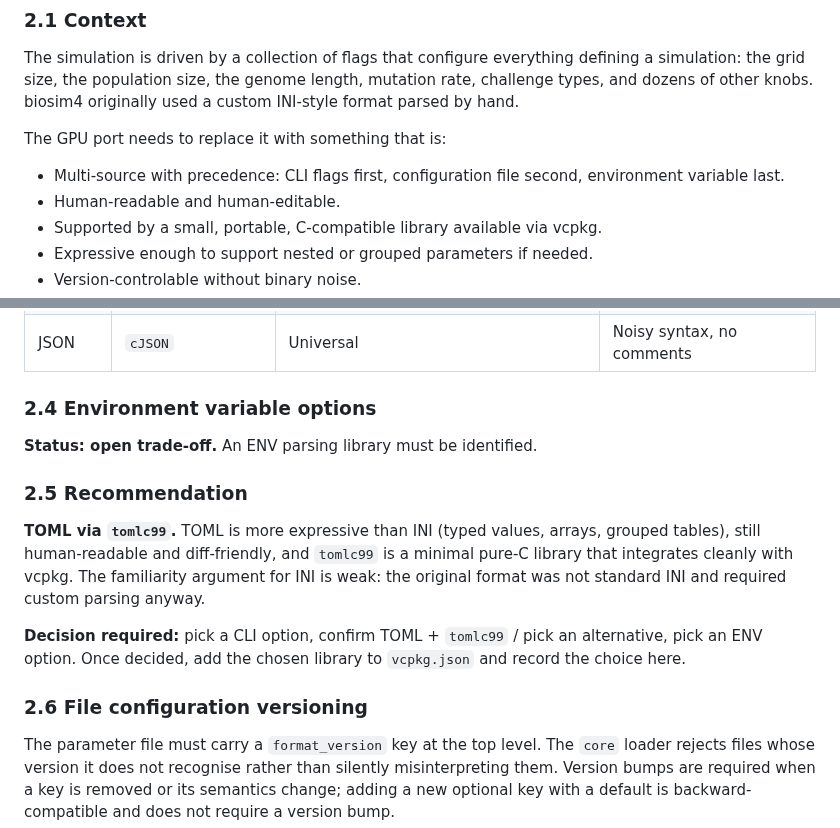
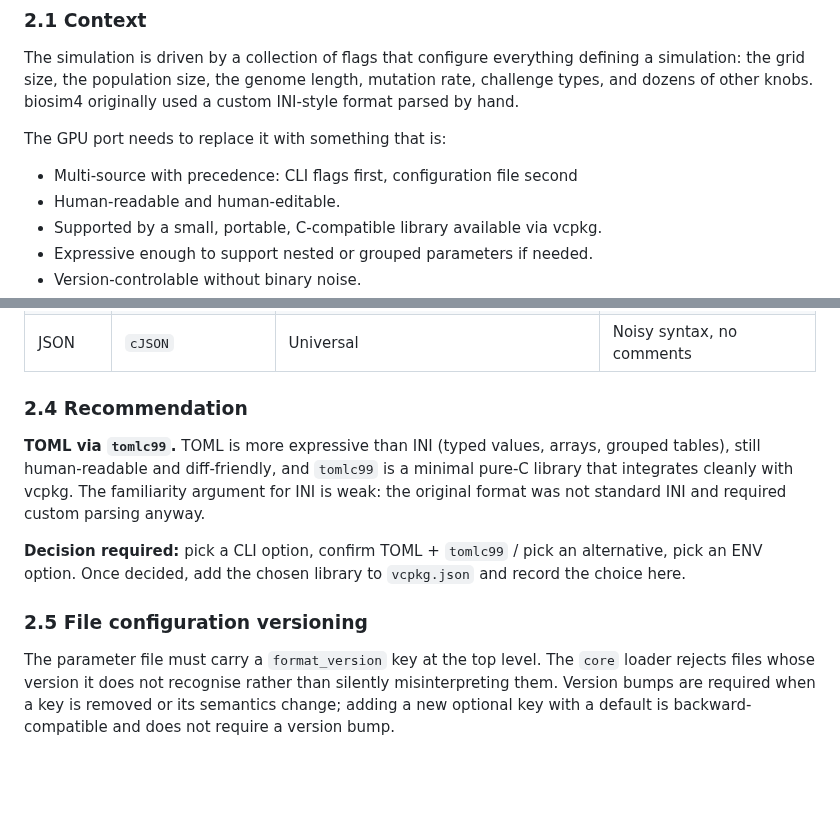
Before and after one commit to Meuna/biosim4-gpu, a Markdown page: docs/design/05-external-icd.md, 2 parts joined by grey strips. Rendered like a GitHub page; blank space fills up the shorter version.

Commit message:
Removed the ENV configuration design intent

```diff
--- a/docs/design/05-external-icd.md
+++ b/docs/design/05-external-icd.md
@@ -40,7 +40,7 @@ format parsed by hand.
 
 The GPU port needs to replace it with something that is:
 
-- Multi-source with precedence: CLI flags first, configuration file second, environment variable last.
+- Multi-source with precedence: CLI flags first, configuration file second
 - Human-readable and human-editable.
 - Supported by a small, portable, C-compatible library available via vcpkg.
 - Expressive enough to support nested or grouped parameters if needed.
@@ -58,11 +58,7 @@ The GPU port needs to replace it with something that is:
 | INI | hand-rolled or `inih` | Trivial parser, no dependency | No types, flat structure |
 | JSON | `cJSON` | Universal | Noisy syntax, no comments |
 
-### 2.4 Environment variable options
-
-**Status: open trade-off.** An ENV parsing library must be identified.
-
-### 2.5 Recommendation
+### 2.4 Recommendation
 
 **TOML via `tomlc99`.** TOML is more expressive than INI (typed values,
 arrays, grouped tables), still human-readable and diff-friendly, and
@@ -74,7 +70,7 @@ standard INI and required custom parsing anyway.
 pick an alternative, pick an ENV option. Once decided, add the chosen
 library to `vcpkg.json` and record the choice here.
 
-### 2.6 File configuration versioning
+### 2.5 File configuration versioning
 
 The parameter file must carry a `format_version` key at the top level. The
 `core` loader rejects files whose version it does not recognise rather than
```
